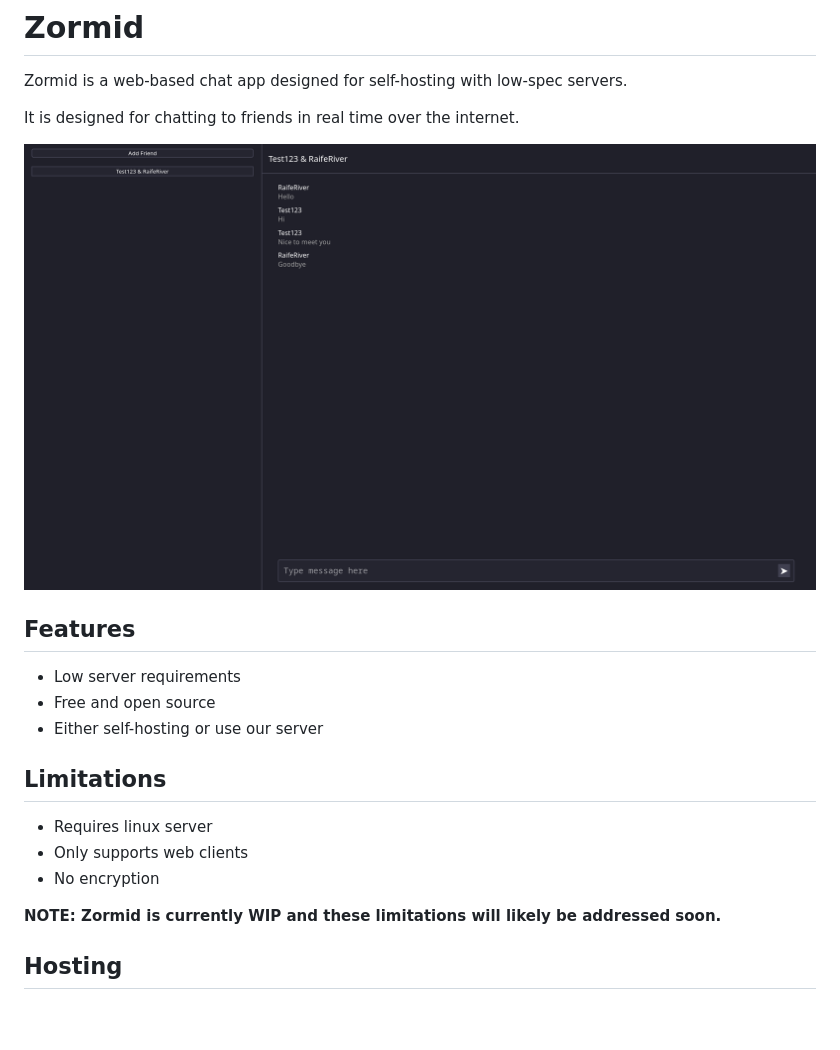
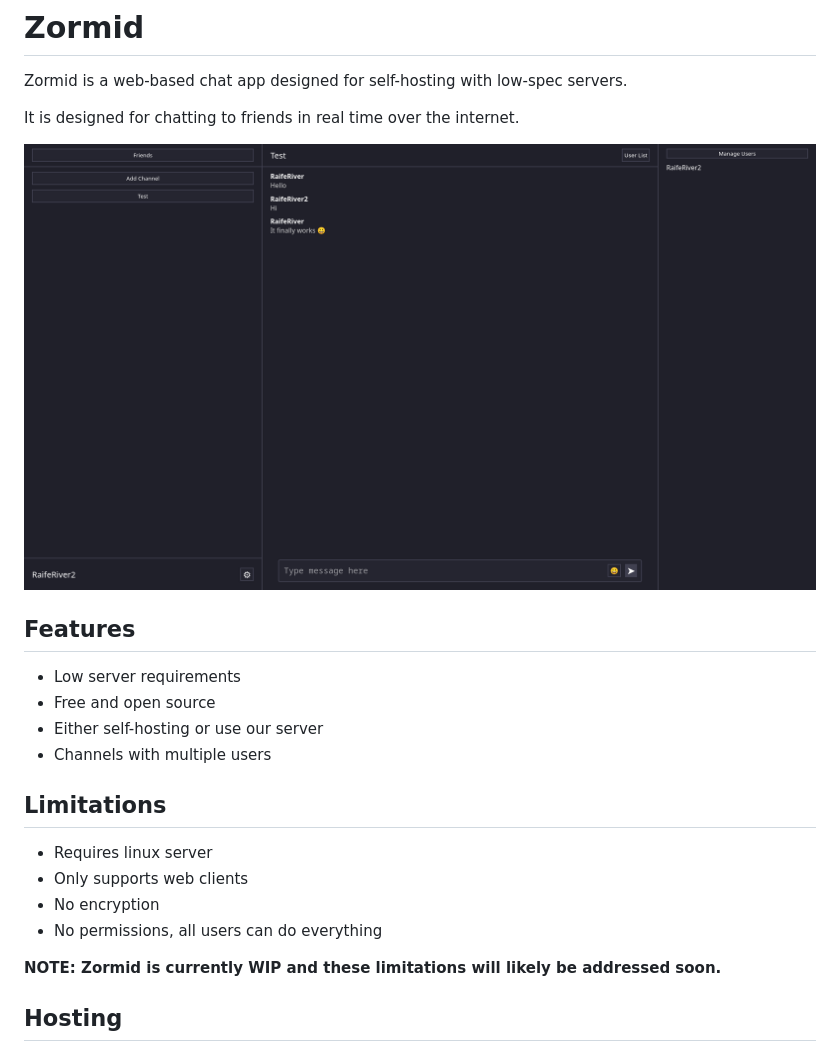
Before and after one commit to RaifeRiver/Zormid, a Markdown page: README.md, the part around the change. GitHub-like rendering; pictures changed too: docs/home.png; blank space fills up the shorter version.

```diff
--- a/README.md
+++ b/README.md
@@ -10,11 +10,13 @@ It is designed for chatting to friends in real time over the internet.
  - Low server requirements
  - Free and open source
  - Either self-hosting or use our server
+ - Channels with multiple users
 
 ## Limitations
  - Requires linux server
  - Only supports web clients
  - No encryption
+ - No permissions, all users can do everything
 
 **NOTE: Zormid is currently WIP and these limitations will likely be addressed soon.**
 
```
